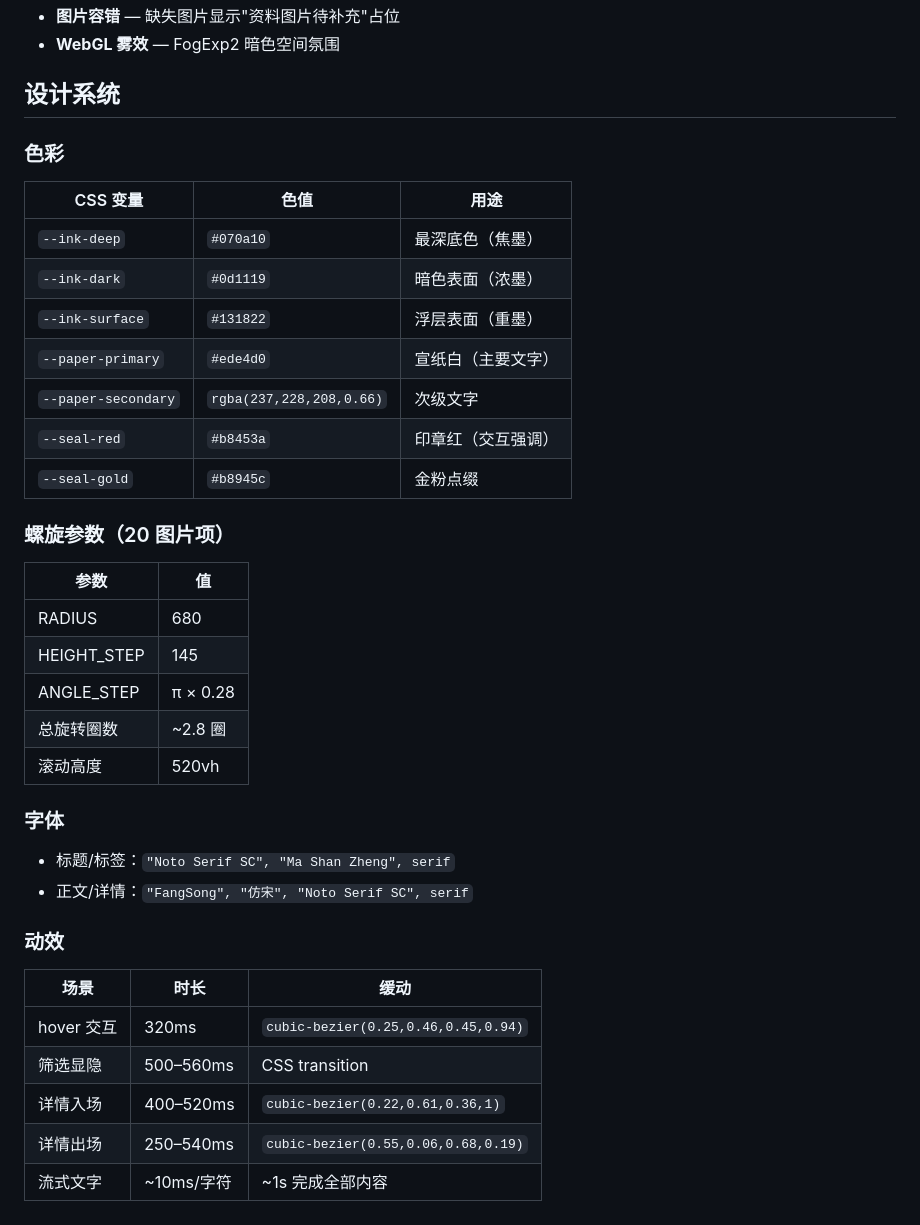
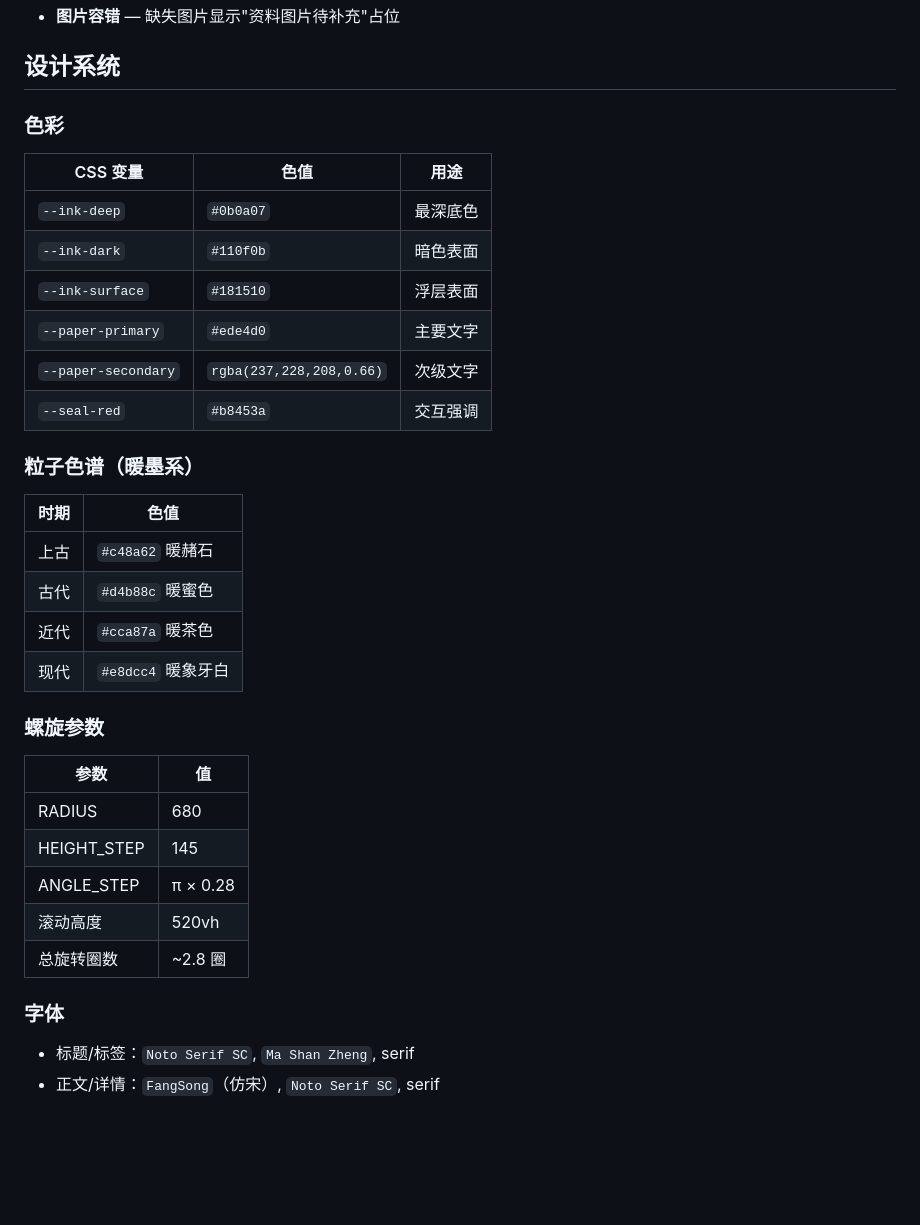
Before and after one commit to LAPPLANDQAQ/chinese-medicine-gallery, a Markdown page: README.md, the part around one of its changes. GitHub-like rendering; blank space fills up the shorter version.

```diff
--- a/README.md
+++ b/README.md
@@ -83,5 +66,4 @@ http://localhost:5173
 - **图片容错** — 缺失图片显示"资料图片待补充"占位
-- **WebGL 雾效** — FogExp2 暗色空间氛围
 
 ## 设计系统
 
@@ -89,35 +71,33 @@ http://localhost:5173
 
 | CSS 变量 | 色值 | 用途 |
 |----------|------|------|
-| `--ink-deep` | `#070a10` | 最深底色（焦墨） |
-| `--ink-dark` | `#0d1119` | 暗色表面（浓墨） |
-| `--ink-surface` | `#131822` | 浮层表面（重墨） |
-| `--paper-primary` | `#ede4d0` | 宣纸白（主要文字） |
+| `--ink-deep` | `#0b0a07` | 最深底色 |
+| `--ink-dark` | `#110f0b` | 暗色表面 |
+| `--ink-surface` | `#181510` | 浮层表面 |
+| `--paper-primary` | `#ede4d0` | 主要文字 |
 | `--paper-secondary` | `rgba(237,228,208,0.66)` | 次级文字 |
-| `--seal-red` | `#b8453a` | 印章红（交互强调） |
-| `--seal-gold` | `#b8945c` | 金粉点缀 |
+| `--seal-red` | `#b8453a` | 交互强调 |
 
-### 螺旋参数（20 图片项）
+### 粒子色谱（暖墨系）
+
+| 时期 | 色值 |
+|------|------|
+| 上古 | `#c48a62` 暖赭石 |
+| 古代 | `#d4b88c` 暖蜜色 |
+| 近代 | `#cca87a` 暖茶色 |
+| 现代 | `#e8dcc4` 暖象牙白 |
+
+### 螺旋参数
 
 | 参数 | 值 |
 |------|-----|
 | RADIUS | 680 |
 | HEIGHT_STEP | 145 |
 | ANGLE_STEP | π × 0.28 |
+| 滚动高度 | 520vh |
 | 总旋转圈数 | ~2.8 圈 |
-| 滚动高度 | 520vh |
 
 ### 字体
 
-- 标题/标签：`"Noto Serif SC", "Ma Shan Zheng", serif`
-- 正文/详情：`"FangSong", "仿宋", "Noto Serif SC", serif`
-
-### 动效
-
-| 场景 | 时长 | 缓动 |
-|------|------|------|
-| hover 交互 | 320ms | `cubic-bezier(0.25,0.46,0.45,0.94)` |
-| 筛选显隐 | 500–560ms | CSS transition |
-| 详情入场 | 400–520ms | `cubic-bezier(0.22,0.61,0.36,1)` |
-| 详情出场 | 250–540ms | `cubic-bezier(0.55,0.06,0.68,0.19)` |
-| 流式文字 | ~10ms/字符 | ~1s 完成全部内容 |
+- 标题/标签：`Noto Serif SC`, `Ma Shan Zheng`, serif
+- 正文/详情：`FangSong`（仿宋）, `Noto Serif SC`, serif
```
Also changed, not shown: other parts of README.md (+28 -45 lines).
